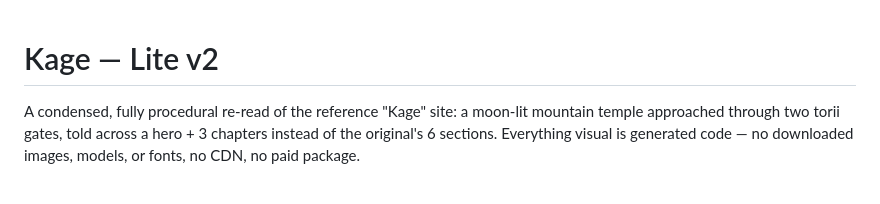
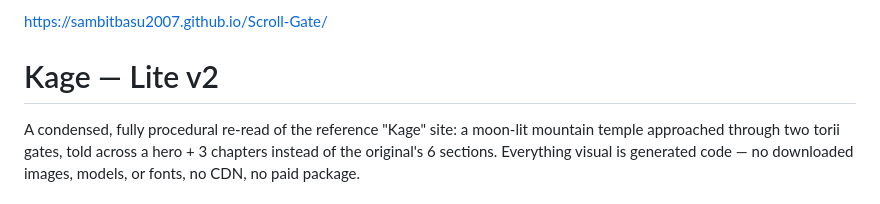
Before and after one commit to SambitBasu2007/Scroll-Gate, a Markdown page: README.md, the part around the change. GitHub-like rendering.

Commit message:
Update README with project link
Add project URL to README

```diff
--- a/README.md
+++ b/README.md
@@ -1,3 +1,5 @@
+https://sambitbasu2007.github.io/Scroll-Gate/
+
 # Kage — Lite v2
 
 A condensed, fully procedural re-read of the reference "Kage" site: a
```
